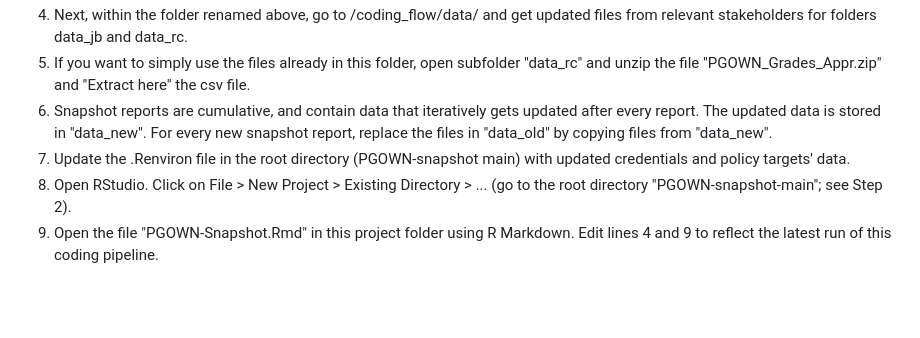
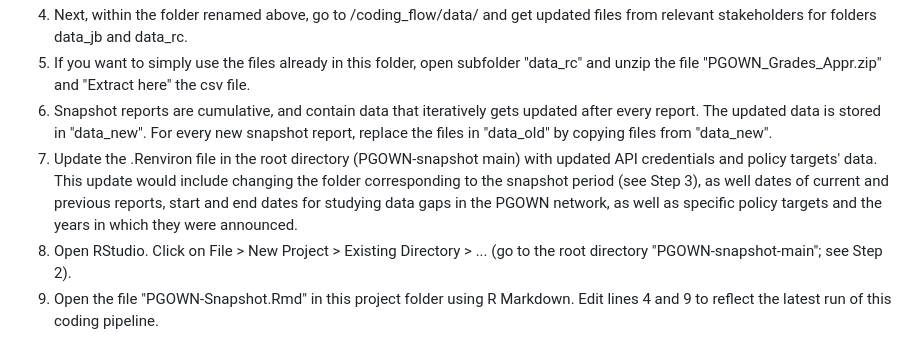
Before and after one commit to bcgov/PGOWN-snapshot, a Markdown page: README.md, the part around the change. GitHub-like rendering; blank space fills up the shorter version.

```diff
--- a/README.md
+++ b/README.md
@@ -42,7 +42,7 @@ rcode: contains the R Markdown file that needs to be run to generate the output
 4. Next, within the folder renamed above, go to /coding_flow/data/ and get updated files from relevant stakeholders for folders data_jb and data_rc.
 5. If you want to simply use the files already in this folder, open subfolder "data_rc" and unzip the file "PGOWN_Grades_Appr.zip" and "Extract here" the csv file.
 6. Snapshot reports are cumulative, and contain data that iteratively gets updated after every report. The updated data is stored in "data_new". For every new snapshot report, replace the files in "data_old" by copying files from "data_new".
-7. Update the .Renviron file in the root directory (PGOWN-snapshot main) with updated credentials and policy targets' data.
+7. Update the .Renviron file in the root directory (PGOWN-snapshot main) with updated API credentials and policy targets' data. This update would include changing the folder corresponding to the snapshot period (see Step 3), as well dates of current and previous reports, start and end dates for studying data gaps in the PGOWN network, as well as specific policy targets and the years in which they were announced.
 8. Open RStudio. Click on File > New Project > Existing Directory > ... (go to the root directory "PGOWN-snapshot-main"; see Step 2).
 9. Open the file "PGOWN-Snapshot.Rmd" in this project folder using R Markdown. Edit lines 4 and 9 to reflect the latest run of this coding pipeline.
 10. Run the file "PGOWN-Snapshot.Rmd" using the Knit button. If you encounter errors in running this code, please file an [issue](https://github.com/bcgov/PGOWN-snapshot/issues/).
```
